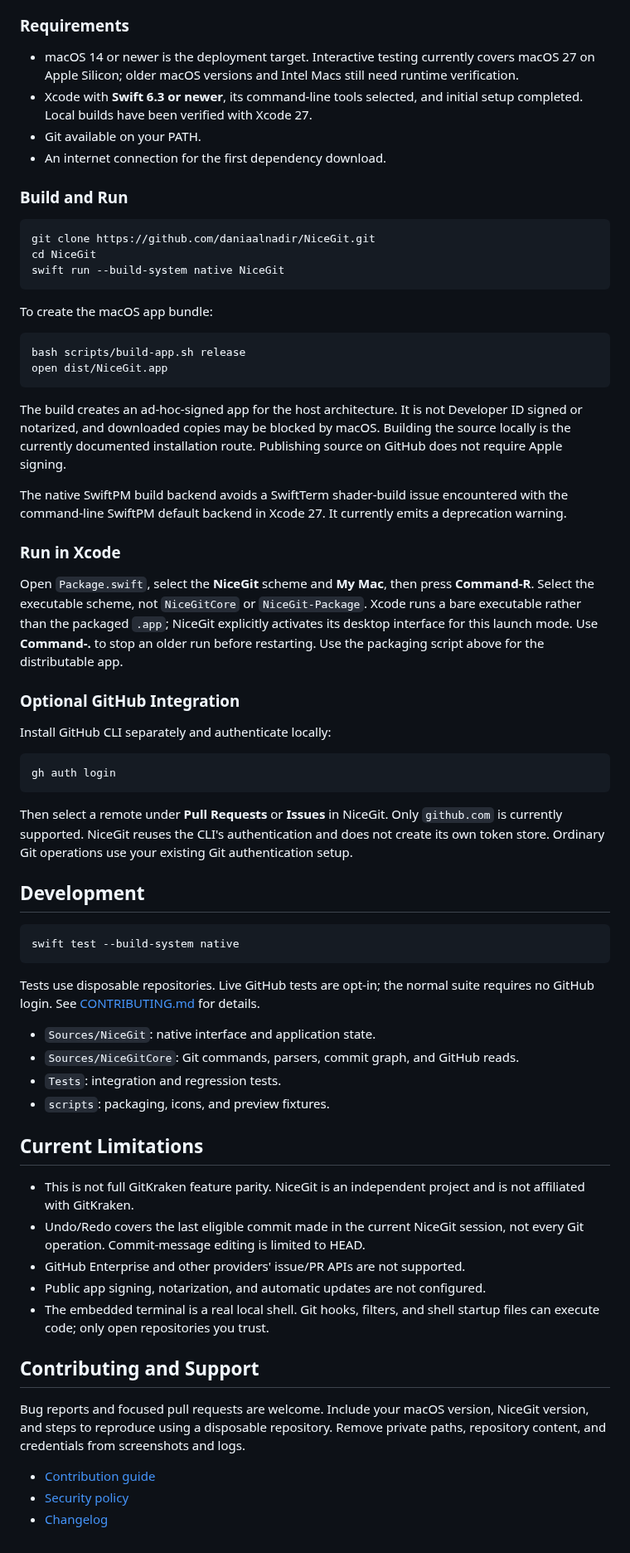
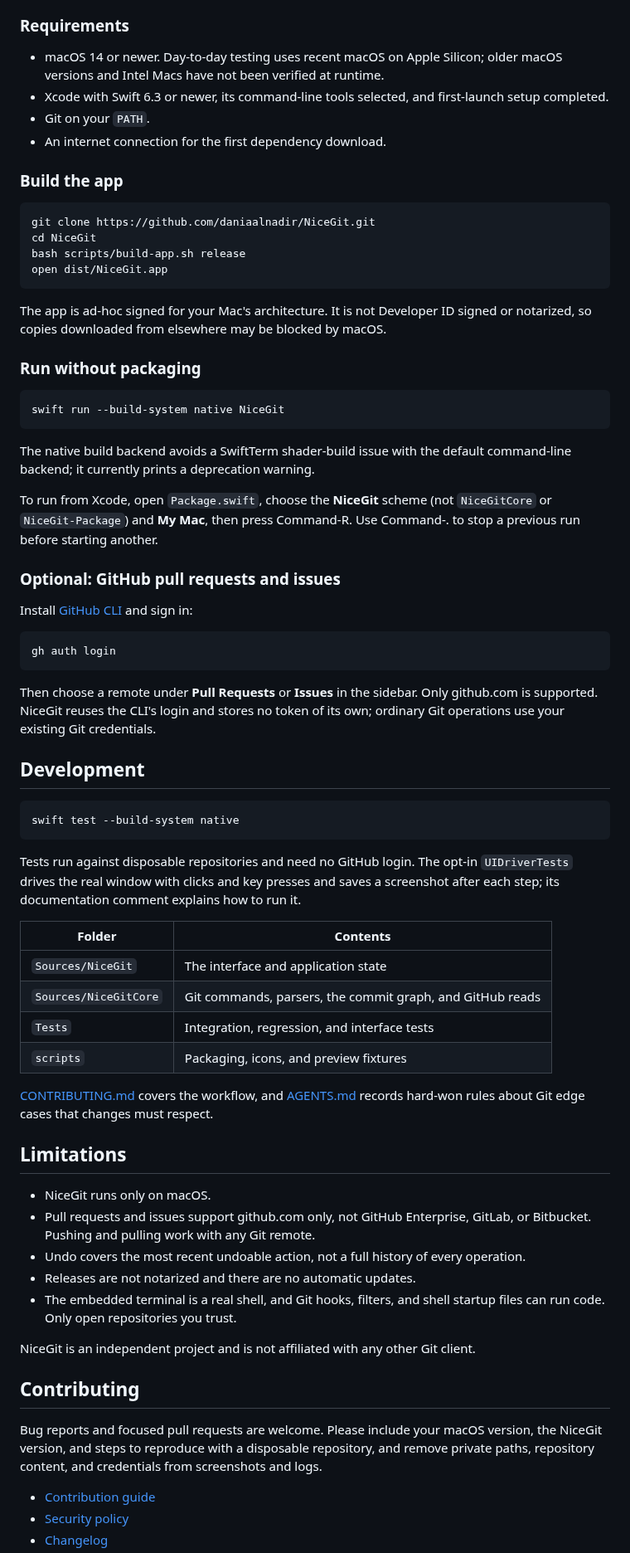
Before and after one commit to daniaalnadir/NiceGit, a Markdown page: README.md, the part around one of its changes. Shown at 83% size. Rendered like a GitHub page.

````diff
--- a/README.md
+++ b/README.md
@@ -30,57 +61,49 @@ See the [feature guide](docs/FEATURES.md) for behavior, safeguards, and limitati
 
 ### Requirements
 
-- macOS 14 or newer is the deployment target. Interactive testing currently
-  covers macOS 27 on Apple Silicon; older macOS versions and Intel Macs still
-  need runtime verification.
-- Xcode with **Swift 6.3 or newer**, its command-line tools selected, and initial
-  setup completed. Local builds have been verified with Xcode 27.
-- Git available on your PATH.
+- macOS 14 or newer. Day-to-day testing uses recent macOS on Apple Silicon; older macOS
+  versions and Intel Macs have not been verified at runtime.
+- Xcode with Swift 6.3 or newer, its command-line tools selected, and first-launch setup
+  completed.
+- Git on your `PATH`.
 - An internet connection for the first dependency download.
 
-### Build and Run
+### Build the app
 
 ```sh
 git clone https://github.com/daniaalnadir/NiceGit.git
 cd NiceGit
-swift run --build-system native NiceGit
-```
-
-To create the macOS app bundle:
-
-```sh
 bash scripts/build-app.sh release
 open dist/NiceGit.app
 ```
 
-The build creates an ad-hoc-signed app for the host architecture. It is not
-Developer ID signed or notarized, and downloaded copies may be blocked by macOS.
-Building the source locally is the currently documented installation route.
-Publishing source on GitHub does not require Apple signing.
+The app is ad-hoc signed for your Mac's architecture. It is not Developer ID signed or
+notarized, so copies downloaded from elsewhere may be blocked by macOS.
 
-The native SwiftPM build backend avoids a SwiftTerm shader-build issue encountered
-with the command-line SwiftPM default backend in Xcode 27. It currently emits a deprecation warning.
+### Run without packaging
 
-### Run in Xcode
+```sh
+swift run --build-system native NiceGit
+```
 
-Open `Package.swift`, select the **NiceGit** scheme and **My Mac**, then press
-**Command-R**. Select the executable scheme, not `NiceGitCore` or `NiceGit-Package`.
-Xcode runs a bare executable rather than the packaged `.app`; NiceGit explicitly
-activates its desktop interface for this launch mode. Use **Command-.** to stop an
-older run before restarting. Use the packaging script above for the distributable app.
+The native build backend avoids a SwiftTerm shader-build issue with the default
+command-line backend; it currently prints a deprecation warning.
 
-### Optional GitHub Integration
+To run from Xcode, open `Package.swift`, choose the **NiceGit** scheme (not
+`NiceGitCore` or `NiceGit-Package`) and **My Mac**, then press Command-R. Use Command-.
+to stop a previous run before starting another.
 
-Install GitHub CLI separately and authenticate locally:
+### Optional: GitHub pull requests and issues
+
+Install [GitHub CLI](https://cli.github.com) and sign in:
 
 ```sh
 gh auth login
 ```
 
-Then select a remote under **Pull Requests** or **Issues** in NiceGit. Only
-`github.com` is currently supported. NiceGit reuses the CLI's authentication and
-does not create its own token store. Ordinary Git operations use your existing
-Git authentication setup.
+Then choose a remote under **Pull Requests** or **Issues** in the sidebar. Only
+github.com is supported. NiceGit reuses the CLI's login and stores no token of its own;
+ordinary Git operations use your existing Git credentials.
 
 ## Development
 
@@ -88,30 +111,37 @@ Git authentication setup.
 swift test --build-system native
 ```
 
-Tests use disposable repositories. Live GitHub tests are opt-in; the normal suite
-requires no GitHub login. See [CONTRIBUTING.md](CONTRIBUTING.md) for details.
+Tests run against disposable repositories and need no GitHub login. The opt-in
+`UIDriverTests` drives the real window with clicks and key presses and saves a screenshot
+after each step; its documentation comment explains how to run it.
 
-- `Sources/NiceGit`: native interface and application state.
-- `Sources/NiceGitCore`: Git commands, parsers, commit graph, and GitHub reads.
-- `Tests`: integration and regression tests.
-- `scripts`: packaging, icons, and preview fixtures.
+| Folder | Contents |
+| --- | --- |
+| `Sources/NiceGit` | The interface and application state |
+| `Sources/NiceGitCore` | Git commands, parsers, the commit graph, and GitHub reads |
+| `Tests` | Integration, regression, and interface tests |
+| `scripts` | Packaging, icons, and preview fixtures |
 
-## Current Limitations
+[CONTRIBUTING.md](CONTRIBUTING.md) covers the workflow, and [AGENTS.md](AGENTS.md)
+records hard-won rules about Git edge cases that changes must respect.
 
-- This is not full GitKraken feature parity. NiceGit is an independent project
-  and is not affiliated with GitKraken.
-- Undo/Redo covers the last eligible commit made in the current NiceGit session,
-  not every Git operation. Commit-message editing is limited to HEAD.
-- GitHub Enterprise and other providers' issue/PR APIs are not supported.
-- Public app signing, notarization, and automatic updates are not configured.
-- The embedded terminal is a real local shell. Git hooks, filters, and shell
-  startup files can execute code; only open repositories you trust.
+## Limitations
 
-## Contributing and Support
+- NiceGit runs only on macOS.
+- Pull requests and issues support github.com only, not GitHub Enterprise, GitLab, or
+  Bitbucket. Pushing and pulling work with any Git remote.
+- Undo covers the most recent undoable action, not a full history of every operation.
+- Releases are not notarized and there are no automatic updates.
+- The embedded terminal is a real shell, and Git hooks, filters, and shell startup files
+  can run code. Only open repositories you trust.
 
-Bug reports and focused pull requests are welcome. Include your macOS version,
-NiceGit version, and steps to reproduce using a disposable repository. Remove
-private paths, repository content, and credentials from screenshots and logs.
+NiceGit is an independent project and is not affiliated with any other Git client.
+
+## Contributing
+
+Bug reports and focused pull requests are welcome. Please include your macOS version, the
+NiceGit version, and steps to reproduce with a disposable repository, and remove private
+paths, repository content, and credentials from screenshots and logs.
 
 - [Contribution guide](CONTRIBUTING.md)
 - [Security policy](SECURITY.md)
````
Also changed, not shown: other parts of README.md (+55 -27 lines), docs/images/nicegit-window.png (added).
